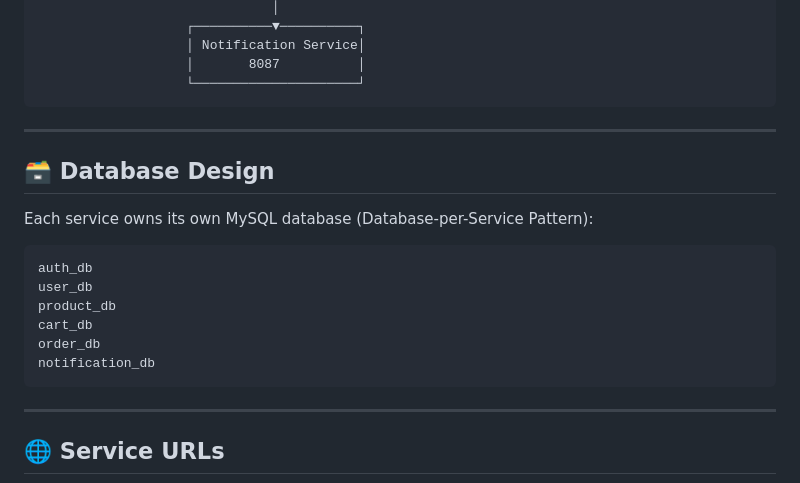
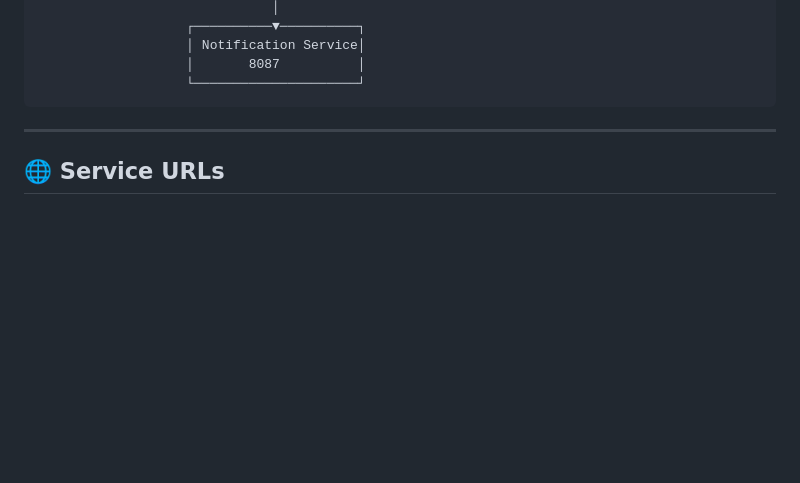
Before and after one commit to omchaudhari553/E-Commerse-Website, a Markdown page: README.md, the part around the change. Drawn GitHub-style; blank space fills up the shorter version.

````diff
--- a/README.md
+++ b/README.md
@@ -118,21 +118,6 @@ Each service owns its own MySQL schema (database-per-service pattern):
                    │ Notification Service│
                    │       8087          │
                    └─────────────────────┘
-```
-
----
-
-## 🗃 Database Design
-
-Each service owns its own MySQL database (Database-per-Service Pattern):
-
-```text
-auth_db
-user_db
-product_db
-cart_db
-order_db
-notification_db
 ```
 
 ---
````
